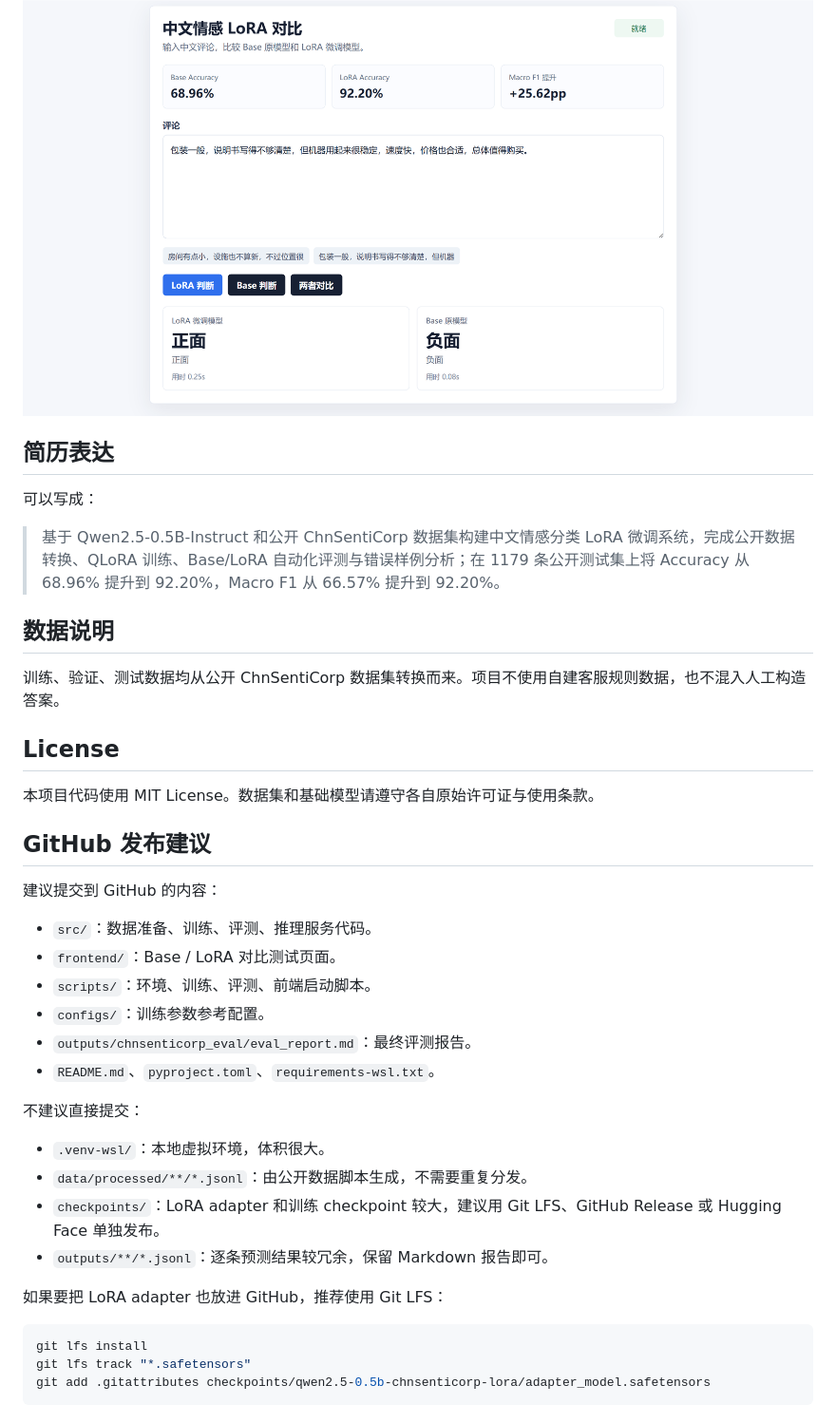
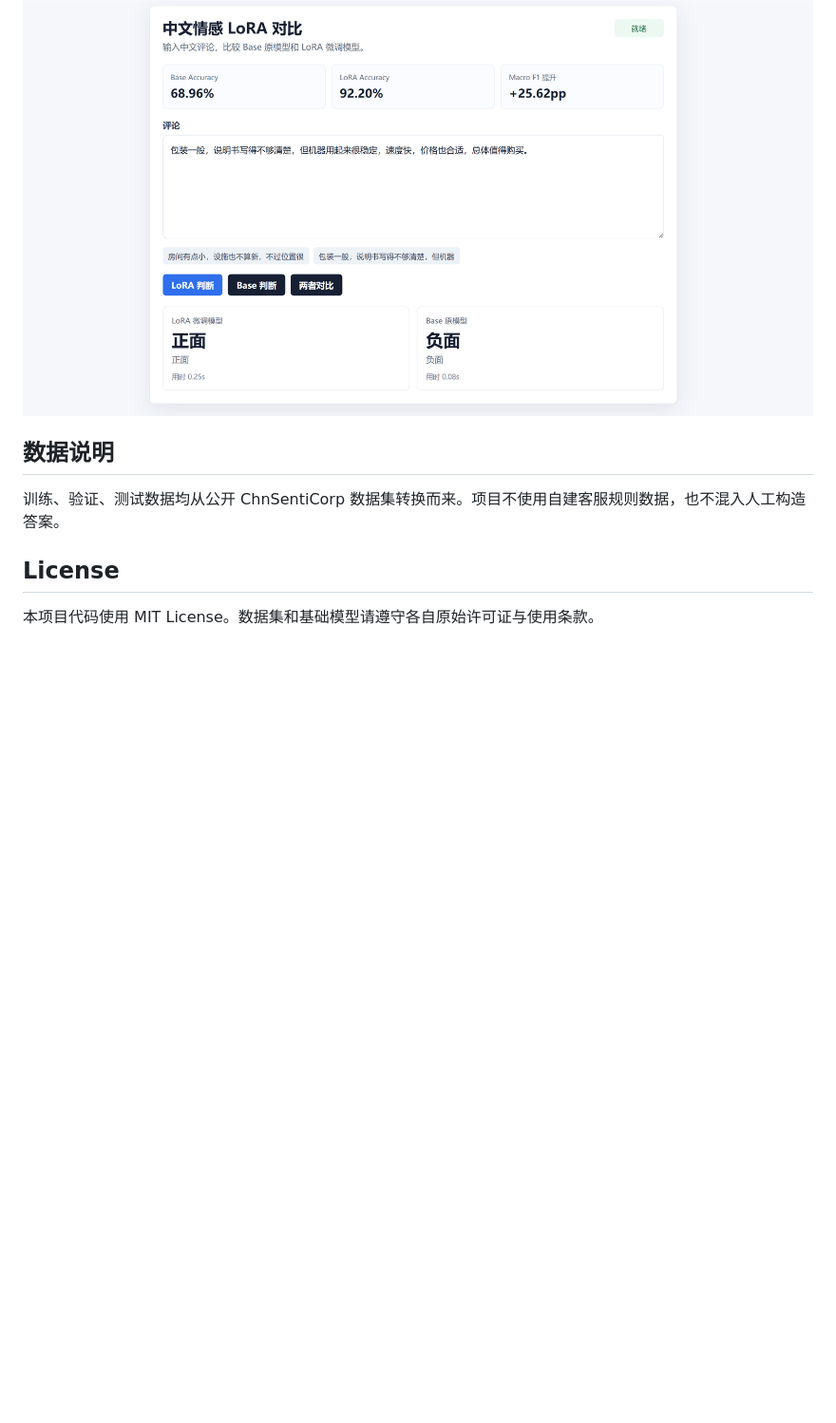
Before and after one commit to hengshanmoshibo-alt/tune-lab, a Markdown page: README.md, the part around the change. Shown at 95% size. Rendered like a GitHub page; blank space fills up the shorter version.

Commit message:
Remove publishing notes from README

````diff
--- a/README.md
+++ b/README.md
@@ -115,12 +115,6 @@ http://localhost:7861/
 
 ![中文情感 LoRA 前端对比](docs/assets/sentiment-lora-ui-comparison.png)
 
-## 简历表达
-
-可以写成：
-
-> 基于 Qwen2.5-0.5B-Instruct 和公开 ChnSentiCorp 数据集构建中文情感分类 LoRA 微调系统，完成公开数据转换、QLoRA 训练、Base/LoRA 自动化评测与错误样例分析；在 1179 条公开测试集上将 Accuracy 从 68.96% 提升到 92.20%，Macro F1 从 66.57% 提升到 92.20%。
-
 ## 数据说明
 
 训练、验证、测试数据均从公开 ChnSentiCorp 数据集转换而来。项目不使用自建客服规则数据，也不混入人工构造答案。
@@ -128,29 +122,3 @@ http://localhost:7861/
 ## License
 
 本项目代码使用 MIT License。数据集和基础模型请遵守各自原始许可证与使用条款。
-
-## GitHub 发布建议
-
-建议提交到 GitHub 的内容：
-
-- `src/`：数据准备、训练、评测、推理服务代码。
-- `frontend/`：Base / LoRA 对比测试页面。
-- `scripts/`：环境、训练、评测、前端启动脚本。
-- `configs/`：训练参数参考配置。
-- `outputs/chnsenticorp_eval/eval_report.md`：最终评测报告。
-- `README.md`、`pyproject.toml`、`requirements-wsl.txt`。
-
-不建议直接提交：
-
-- `.venv-wsl/`：本地虚拟环境，体积很大。
-- `data/processed/**/*.jsonl`：由公开数据脚本生成，不需要重复分发。
-- `checkpoints/`：LoRA adapter 和训练 checkpoint 较大，建议用 Git LFS、GitHub Release 或 Hugging Face 单独发布。
-- `outputs/**/*.jsonl`：逐条预测结果较冗余，保留 Markdown 报告即可。
-
-如果要把 LoRA adapter 也放进 GitHub，推荐使用 Git LFS：
-
-```bash
-git lfs install
-git lfs track "*.safetensors"
-git add .gitattributes checkpoints/qwen2.5-0.5b-chnsenticorp-lora/adapter_model.safetensors
-```
````
